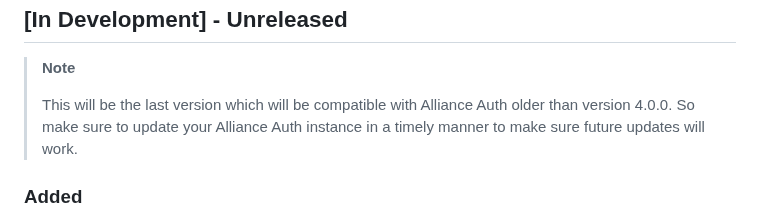
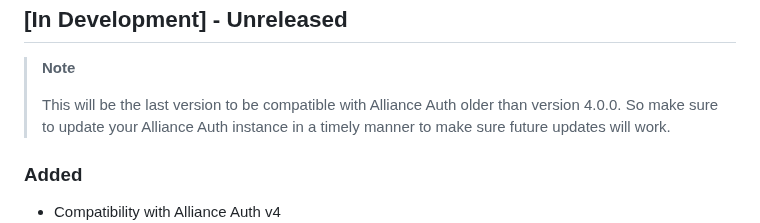
Before and after one commit to ppfeufer/aa-bulletin-board, a Markdown page: CHANGELOG.md, the part around the change. Drawn GitHub-style.

Commit message:
[MISC] Grammar

```diff
--- a/CHANGELOG.md
+++ b/CHANGELOG.md
@@ -20,7 +20,7 @@ Section Order:
 
 > **Note**
 >
-> This will be the last version which will be compatible with Alliance Auth older
+> This will be the last version to be compatible with Alliance Auth older
 > than version 4.0.0. So make sure to update your Alliance Auth instance in a timely
 > manner to make sure future updates will work.
 
```
